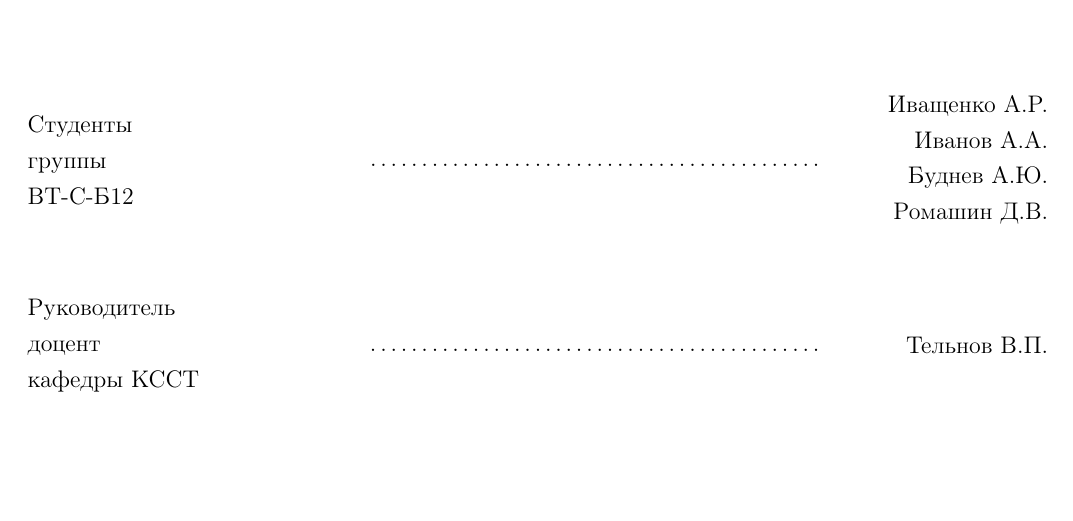
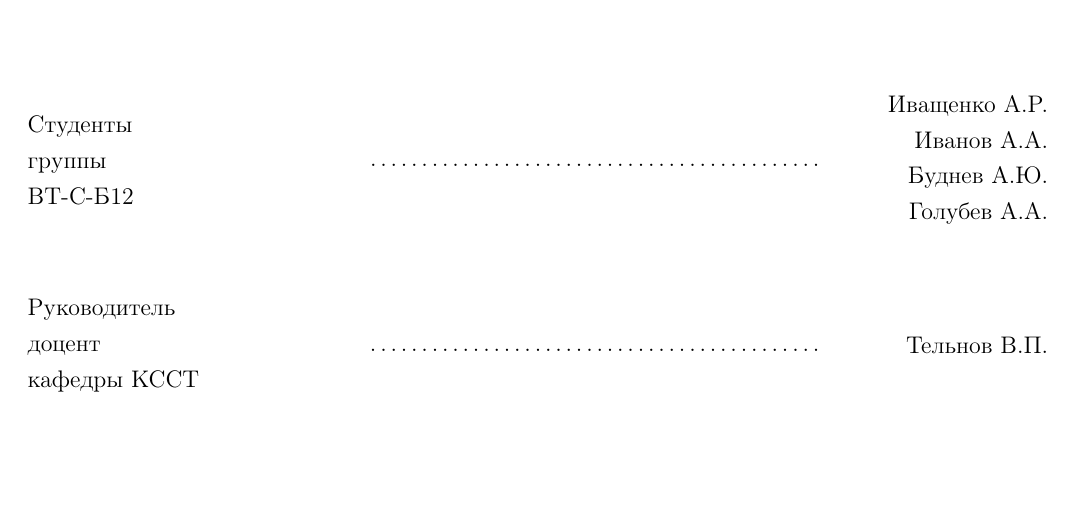
Before and after one commit to Crazyfen/OOPLab-Stack, a LaTeX document (doc/Report.tex, which reads doc/TitleList.tex): part of page 1 of 3, cut so that both start at the same text. Compiled offline with pdfLaTeX.

Commit message:
Замена Ромашина на Голубева

```diff
--- a/doc/TitleList.tex
+++ b/doc/TitleList.tex
@@ -32,7 +32,7 @@
 
 \hbox to \textwidth
 {\parbox{6 cm}{Студенты\\ группы\\ ВТ-С-Б12}\dotfill \parbox{4 cm}{
-\begin{flushright}Иващенко А.Р.\\ Иванов А.А.\\ Буднев А.Ю.\\ Ромашин Д.В.\end{flushright}}}
+\begin{flushright}Иващенко А.Р.\\ Иванов А.А.\\ Буднев А.Ю.\\ Голубев А.А.\end{flushright}}}
 \vspace{2em}
 
 \hbox to \textwidth
```
Also changed, not shown: doc/Report.pdf.
